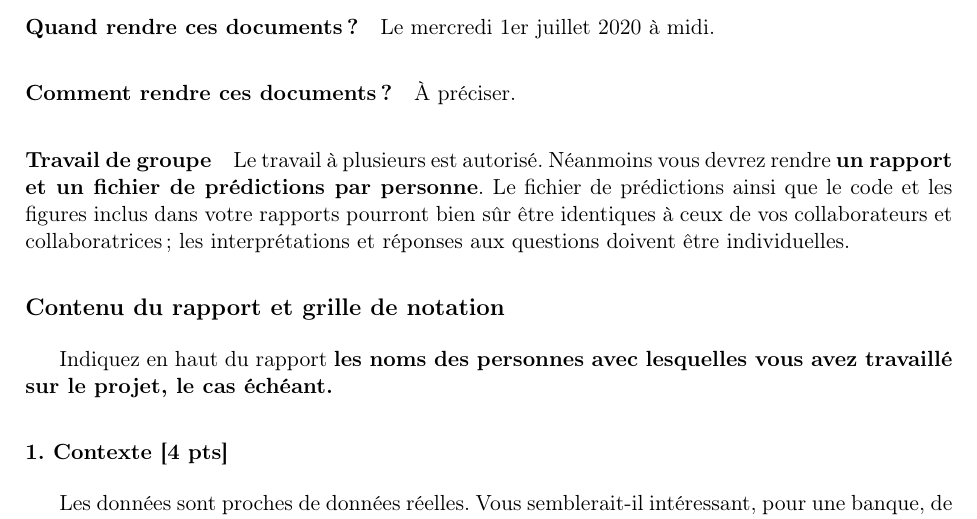
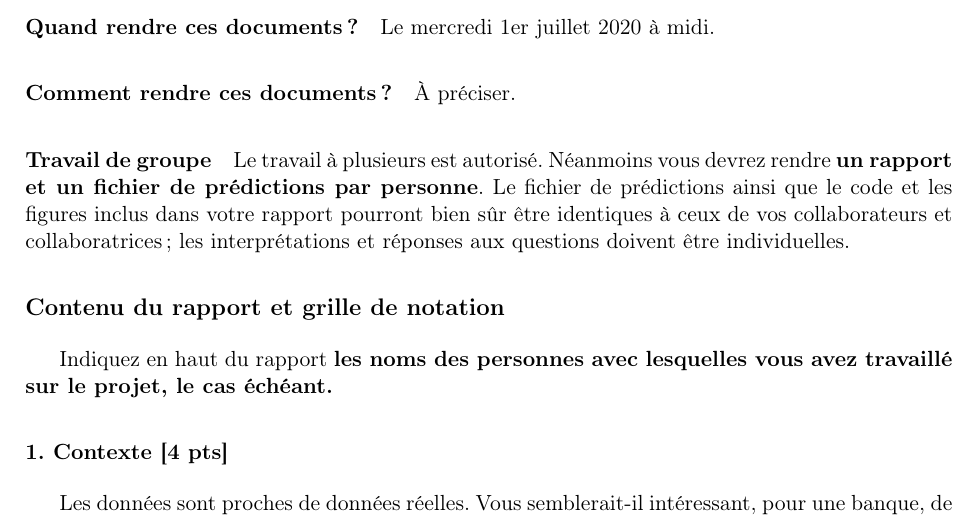
Before and after one commit to chagaz/sdd_2020, a LaTeX document (projet/consignes-projet.tex): part of page 1 of 3, cut so that both start at the same text. Compiled offline with pdfLaTeX; the source files are stored in an older character set and shown here as Unicode; a LaTeX package or settings file that is missing is left out.

Commit message:
fixed typo

```diff
--- a/projet/consignes-projet.tex
+++ b/projet/consignes-projet.tex
@@ -101,7 +101,7 @@ Si vous choisissez le format \texttt{.pdf} n'incluez que le code demandé
 \paragraph{Travail de groupe} Le travail à plusieurs est autorisé. Néanmoins
 vous devrez rendre \textbf{un rapport et un fichier de prédictions par
   personne}. Le fichier de prédictions ainsi que le code et les figures inclus
-dans votre rapports pourront bien sûr être identiques à ceux de vos
+dans votre rapport pourront bien sûr être identiques à ceux de vos
 collaborateurs et collaboratrices ; les interprétations et réponses aux
 questions doivent être individuelles.
 
```
Also changed, not shown: projet/consignes-projet.pdf.
